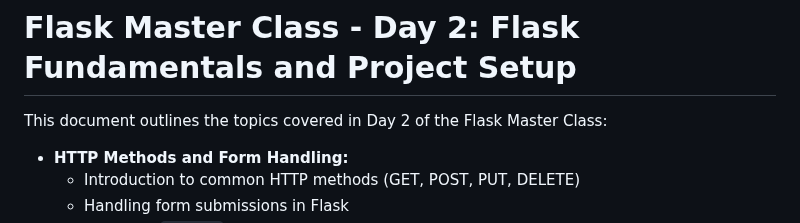
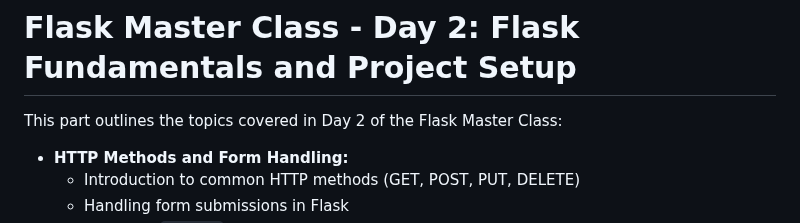
Before and after one commit to MELJOESTEIN/Flask-Master-Class, a Markdown page: README.md, the part around the change. Rendered like a GitHub page.

```diff
--- a/README.md
+++ b/README.md
@@ -256,7 +256,7 @@ Congratulations! You've created your first Flask application. This exercise demo
 # Flask Master Class - Day 2: Flask Fundamentals and Project Setup
 
 
-This document outlines the topics covered in Day 2 of the Flask Master Class:
+This part outlines the topics covered in Day 2 of the Flask Master Class:
 
 * **HTTP Methods and Form Handling:**
     * Introduction to common HTTP methods (GET, POST, PUT, DELETE)
```
